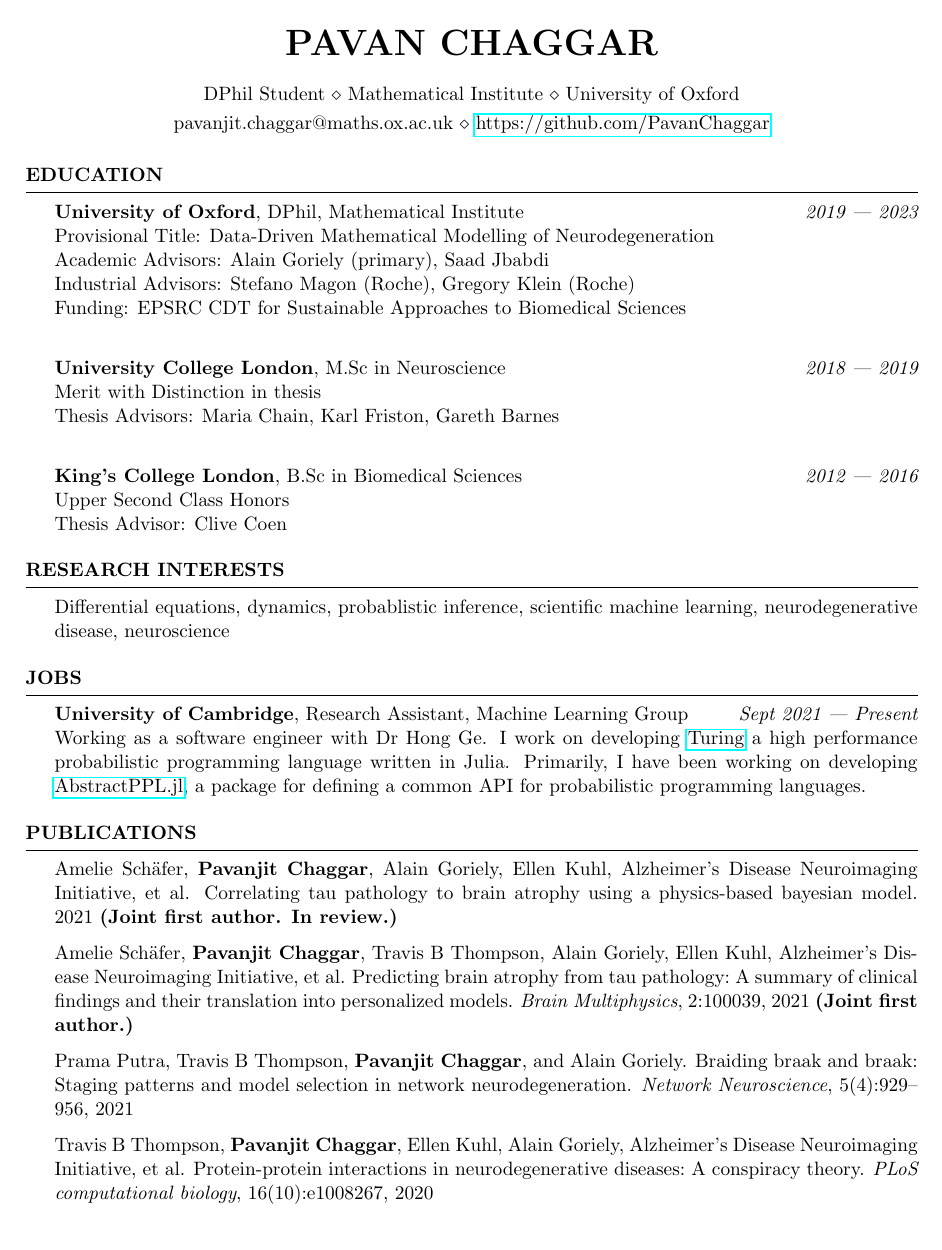
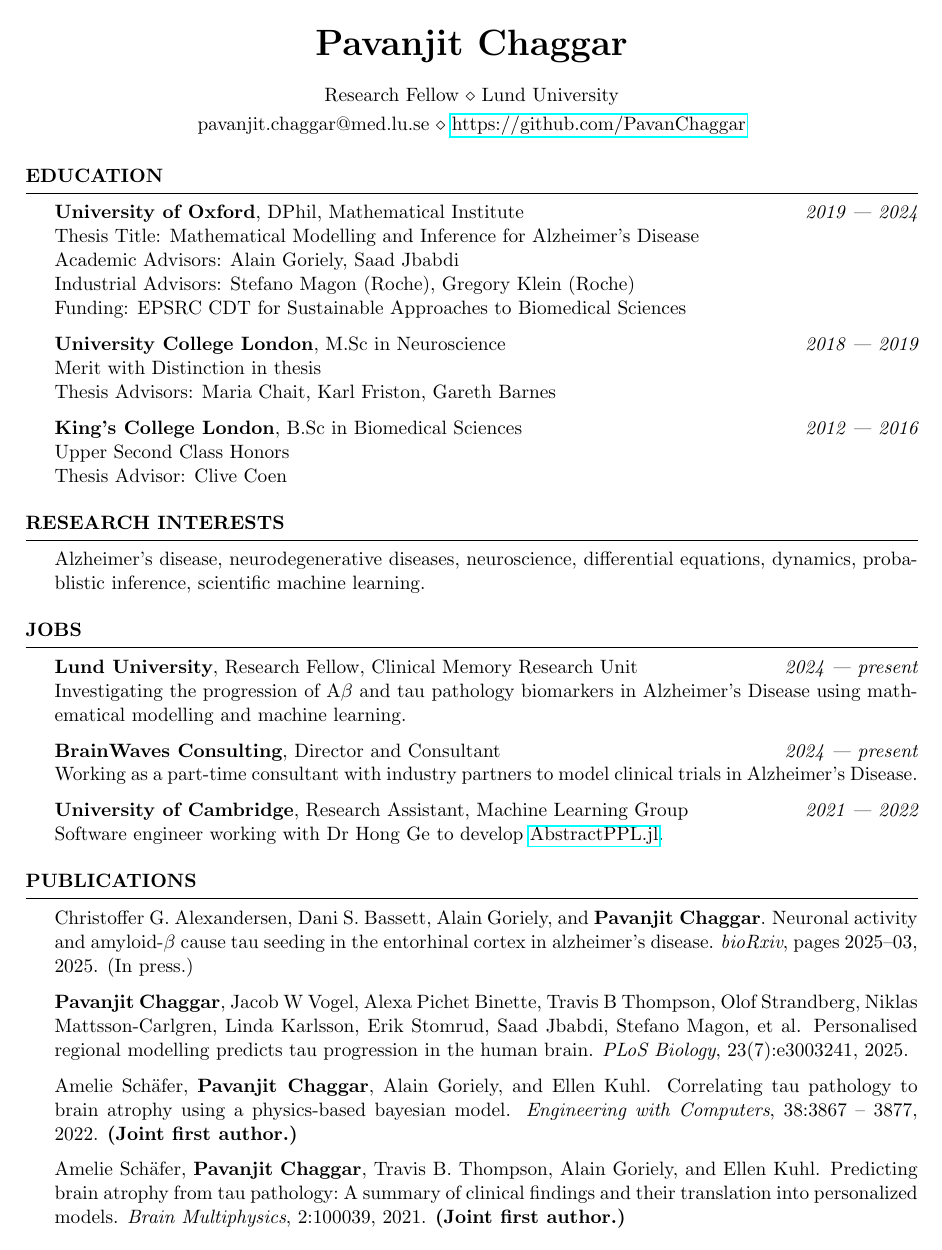
Before and after one commit to PavanChaggar/CV, a LaTeX CV (CV.tex, which reads refs.bib, resume.cls, sections/education.tex): page 1 of 2. Compiled offline with pdfLaTeX.

Commit message:
updating CV

```diff
--- a/CV.tex
+++ b/CV.tex
@@ -27,9 +27,9 @@
 
 \usepackage[left=0.75in,top=0.6in,right=0.75in,bottom=0.6in]{geometry} % Document margins
 
-\name{Pavan Chaggar} % Your name
-\address{DPhil Student \\ Mathematical Institute \\ University of Oxford} % Your phone number and email
-\address{pavanjit.chaggar@maths.ox.ac.uk \\ \href{https://github.com/PavanChaggar}{https://github.com/PavanChaggar}}% Your address
+\name{Pavanjit Chaggar} % Your name
+\address{Research Fellow \\ Lund University} % Your phone number and email
+\address{pavanjit.chaggar@med.lu.se \\ \href{https://github.com/PavanChaggar}{https://github.com/PavanChaggar}}% Your address
 
 \begin{document}
 
--- a/refs.bib
+++ b/refs.bib
@@ -1,2 +1,17 @@
 % Papers
-@article{schafer2021hierarchical,
+
+@article{alexandersen2025neuronal,
+  title={Neuronal activity and amyloid-$\beta$ cause tau seeding in the entorhinal cortex in Alzheimer’s disease},
+  author={Alexandersen, Christoffer G. and Bassett, Dani S. and Goriely, Alain and \textbf{Pavanjit Chaggar}},
+  journal={bioRxiv},
+  pages={2025--03},
+  year={2025},
+  publisher={Cold Spring Harbor Laboratory}
+}
+
+@article{chaggar2025personalised,
+  title={Personalised regional modelling predicts tau progression in the human brain},
+  author={\textbf{Chaggar}, \textbf{Pavanjit} and Vogel, Jacob W and Binette, Alexa Pichet and Thompson, Travis B and Strandberg, Olof and Mattsson-Carlgren, Niklas and Karlsson, Linda and Stomrud, Erik and Jbabdi, Saad and Magon, Stefano and others},
+  journal={PLoS Biology},
+  volume={23},
+  number={7},
@@ -3,11 +24,15 @@
   title={Correlating tau pathology to brain atrophy using a physics-based Bayesian model},
-  author={Sch{\"a}fer, Amelie and \textbf{Chaggar}, \textbf{Pavanjit} and Goriely, Alain and Kuhl, Ellen and Alzheimer’s Disease Neuroimaging Initiative and others},
-  year={2021},
+  author={Amelie Sch{\"a}fer and \textbf{Pavanjit Chaggar} and Alain Goriely and Ellen Kuhl},
+  journal={Engineering with Computers},
+  year={2022},
+  volume={38},
+  pages={3867 - 3877},
+  url={https://api.semanticscholar.org/CorpusID:249490325}
 }
 
 @article{schafer2021predicting,
   title={Predicting brain atrophy from tau pathology: A summary of clinical findings and their translation into personalized models},
-  author={Sch{\"a}fer, Amelie and \textbf{Chaggar}, \textbf{Pavanjit} and Thompson, Travis B and Goriely, Alain and Kuhl, Ellen and Alzheimer’s Disease Neuroimaging Initiative and others},
+  author={Sch{\"a}fer, Amelie and \textbf{Chaggar}, \textbf{Pavanjit} and Thompson, Travis B. and Goriely, Alain and Kuhl, Ellen},
   journal={Brain Multiphysics},
   volume={2},
   pages={100039},
--- a/resume.cls
+++ b/resume.cls
@@ -67,7 +67,7 @@
 % \printname is used to print the name as a page header
 \def \printname {
   \begingroup
-    \hfil{\MakeUppercase{\namesize\bf \@name}}\hfil
+    \hfil{\namesize\bf \@name}\hfil
     \nameskip\break
   \endgroup
 }
--- a/sections/education.tex
+++ b/sections/education.tex
@@ -1,14 +1,14 @@
 \begin{rSection}{Education}
 
-{\bf University of Oxford}, DPhil, Mathematical Institute  \hfill {\em 2019 — 2023} \\
-Provisional Title: Data-Driven Mathematical Modelling of Neurodegeneration \\
-Academic Advisors: Alain Goriely (primary), Saad Jbabdi \\
+{\bf University of Oxford}, DPhil, Mathematical Institute  \hfill {\em 2019 — 2024} \\
+Thesis Title: Mathematical Modelling and Inference for Alzheimer's Disease \\
+Academic Advisors: Alain Goriely, Saad Jbabdi \\
 Industrial Advisors: Stefano Magon (Roche), Gregory Klein (Roche)\\
-Funding: EPSRC CDT for Sustainable Approaches to Biomedical Sciences \\
+Funding: EPSRC CDT for Sustainable Approaches to Biomedical Sciences
 
 {\bf University College London},  M.Sc in Neuroscience\hfill {\em 2018 — 2019} \\
 Merit with Distinction in thesis \\
-Thesis Advisors: Maria Chain, Karl Friston, Gareth Barnes \\
+Thesis Advisors: Maria Chait, Karl Friston, Gareth Barnes
 
 {\bf King's College London}, B.Sc in Biomedical Sciences \hfill {\em 2012 — 2016} \\
 Upper Second Class Honors \\
--- a/sections/interests.tex
+++ b/sections/interests.tex
@@ -1,3 +1,4 @@
 \begin{rSection}{Research Interests}
-Differential equations, dynamics, probablistic inference, scientific machine learning, neurodegenerative disease, neuroscience
+Alzheimer's disease, neurodegenerative diseases, neuroscience, differential
+equations, dynamics, probablistic inference, scientific machine learning.
 \end{rSection}
--- a/sections/jobs.tex
+++ b/sections/jobs.tex
@@ -1,8 +1,14 @@
 \begin{rSection}{Jobs}
+    {\bf Lund University}, Research Fellow, Clinical Memory Research Unit  \hfill {\em 2024 — present} \\
+    Investigating the progression of A$\beta$ and tau pathology biomarkers in
+    Alzheimer's Disease using mathematical modelling and machine learning.
 
-    {\bf University of Cambridge}, Research Assistant, Machine Learning Group  \hfill {\em Sept 2021 — Present} \\
-    Working as a software engineer with Dr Hong Ge. I work on developing \href{https://github.com/TuringLang}{Turing}
-    a high performance probabilistic programming language written in Julia.
-    Primarily, I have been working on developing \href{https://github.com/TuringLang/AbstractPPL.jl}{AbstractPPL.jl}, a package for
-    defining a common API for probabilistic programming languages.
+    {\bf BrainWaves Consulting}, Director and Consultant  \hfill {\em 2024 — present} \\
+    Working as a part-time consultant with industry partners to model
+    clinical trials in Alzheimer's Disease.
+
+
+    {\bf University of Cambridge}, Research Assistant, Machine Learning Group  \hfill {\em 2021 — 2022} \\
+    Software engineer working with Dr Hong Ge to develop
+    \href{https://github.com/TuringLang/AbstractPPL.jl}{AbstractPPL.jl}.
 \end{rSection}
--- a/sections/publications.tex
+++ b/sections/publications.tex
@@ -1,10 +1,14 @@
 \begin{rSection}{Publications}
-        \bibentry{schafer2021hierarchical} \textbf{(Joint first author. In review.)}
+        \bibentry{alexandersen2025neuronal}. (In press.)
 
-        \bibentry{schafer2021predicting} \textbf{(Joint first author.)}
+        \bibentry{chaggar2025personalised}.
 
-        \bibentry{putra2021braiding}
+        \bibentry{Schfer2022CorrelatingTP}. \textbf{(Joint first author.)}
 
-        \bibentry{thompson2020protein} \\ \\
+        \bibentry{schafer2021predicting}. \textbf{(Joint first author.)}
+
+        \bibentry{putra2021braiding}.
+
+        \bibentry{thompson2020protein}. \\ \\
 
 \end{rSection}
```
Also changed, not shown: sections/software.tex (+2 -2 lines), sections/talks.tex (+11 -9 lines), CV.pdf, pavanjit-chaggar-CV.pdf (added), refs.bib (43 more changed lines).
